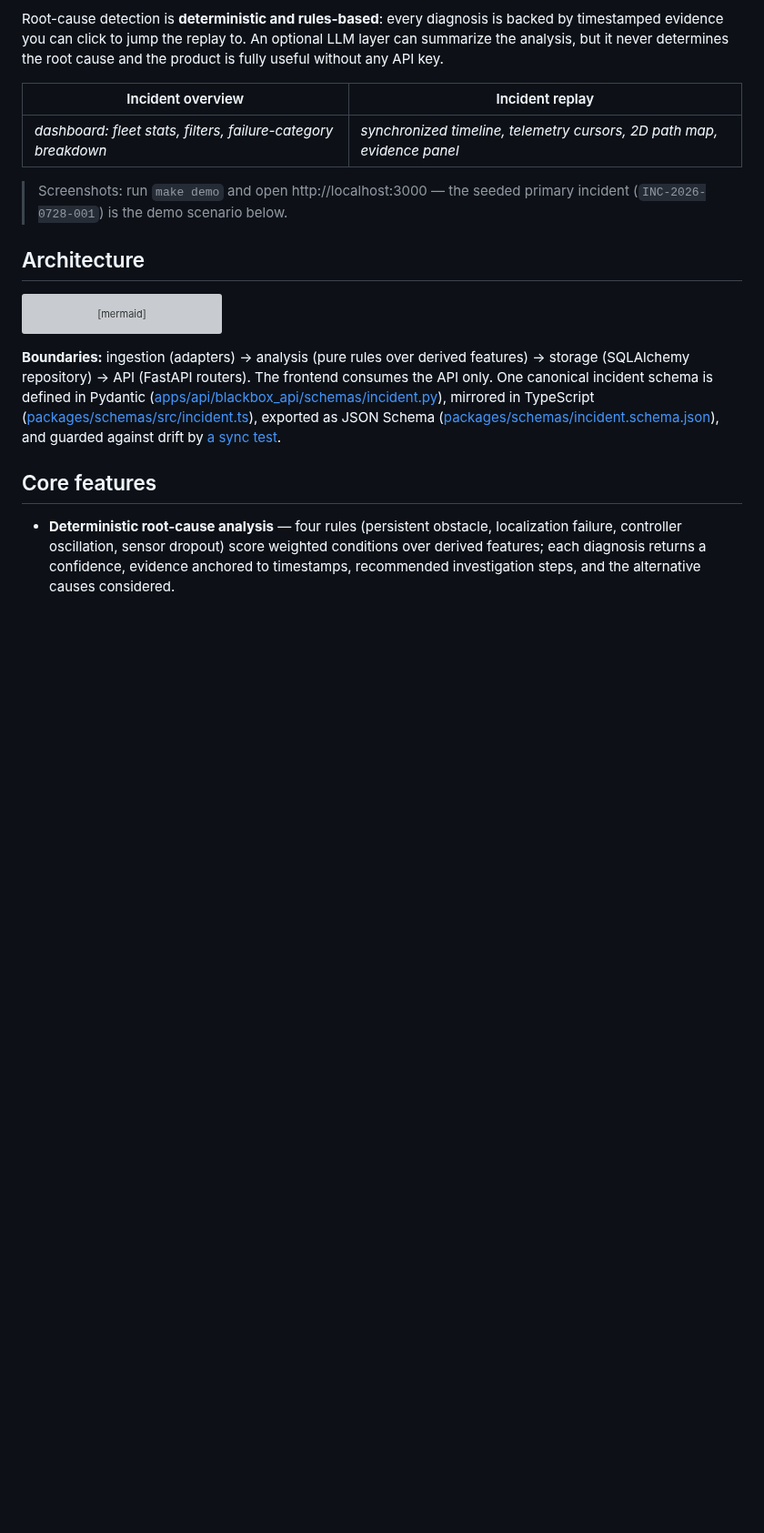
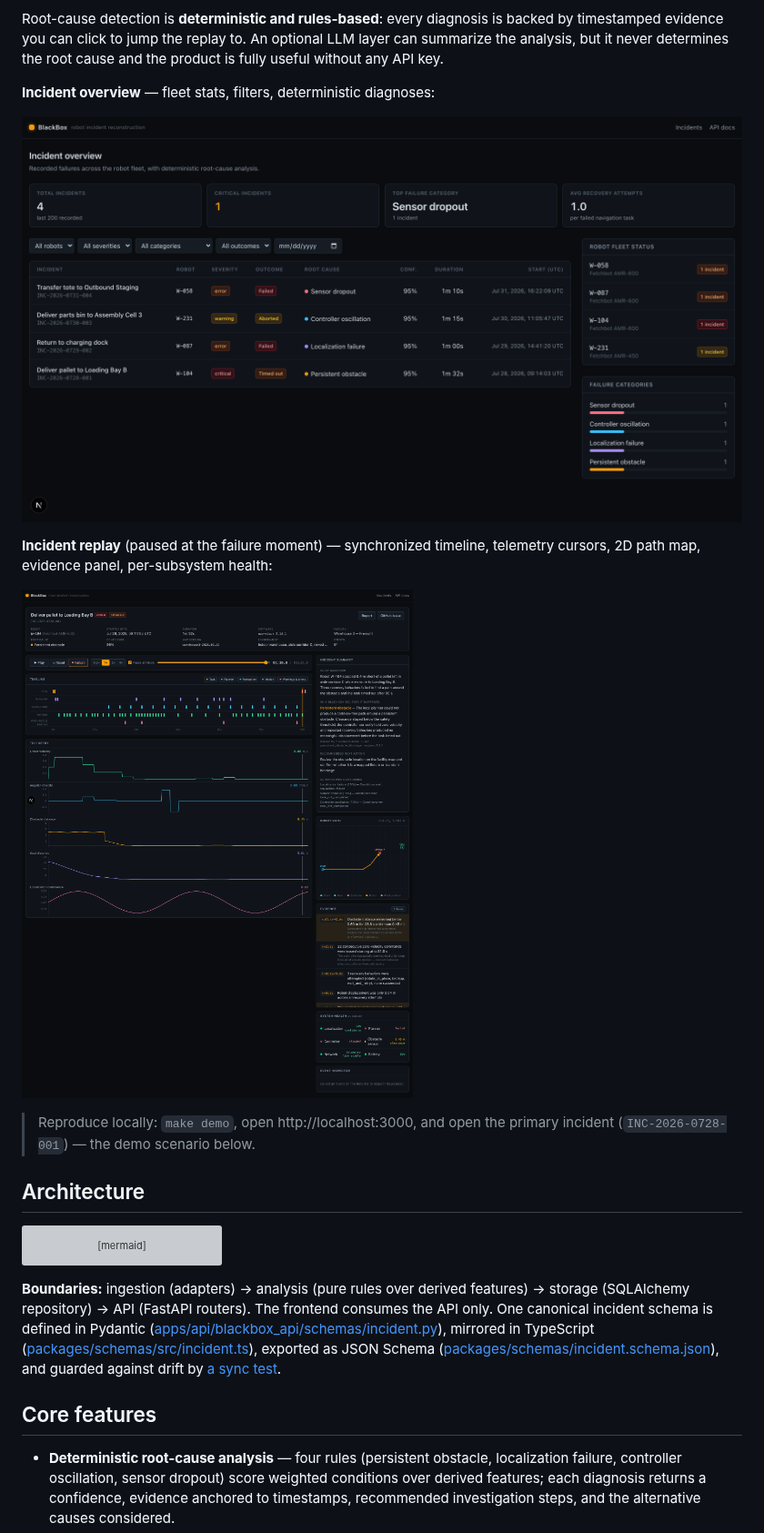
Before and after one commit to arnavsharmaa/blackbox, a Markdown page: README.md, the part around one of its changes. Shown at 91% size. GitHub-like rendering; pictures changed too: docs/screenshots/incident-replay.png (added), docs/screenshots/overview.png (added); blank space fills up the shorter version; grey boxes are pictures that could not be loaded.

Commit message:
Add dashboard and replay screenshots to the README
Also note that the Docker compose setup is now validated in CI rather
than caveated as untested.

```diff
--- a/README.md
+++ b/README.md
@@ -19,12 +19,17 @@ backed by timestamped evidence you can click to jump the replay to. An
 optional LLM layer can summarize the analysis, but it never determines the
 root cause and the product is fully useful without any API key.
 
-| Incident overview | Incident replay |
-| --- | --- |
-| _dashboard: fleet stats, filters, failure-category breakdown_ | _synchronized timeline, telemetry cursors, 2D path map, evidence panel_ |
+**Incident overview** — fleet stats, filters, deterministic diagnoses:
 
-> Screenshots: run `make demo` and open http://localhost:3000 — the seeded
-> primary incident (`INC-2026-0728-001`) is the demo scenario below.
+![Incident overview dashboard](docs/screenshots/overview.png)
+
+**Incident replay** (paused at the failure moment) — synchronized timeline,
+telemetry cursors, 2D path map, evidence panel, per-subsystem health:
+
+![Incident replay at the failure moment](docs/screenshots/incident-replay.png)
+
+> Reproduce locally: `make demo`, open http://localhost:3000, and open the
+> primary incident (`INC-2026-0728-001`) — the demo scenario below.
 
 ## Architecture
 
```
Also changed, not shown: other parts of README.md (+3 -3 lines).
